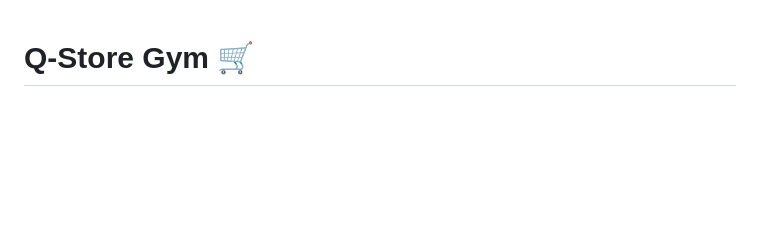
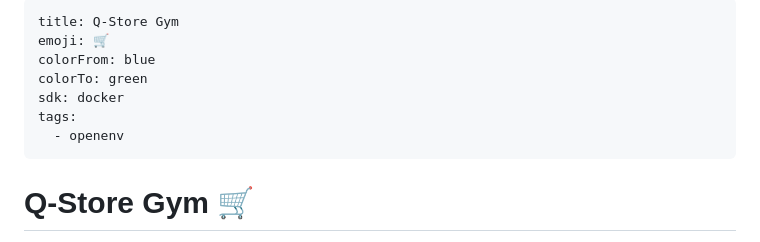
Before and after one commit to nandeshkanagaraju/qstoregym, a Markdown page: README.md, the part around the change. GitHub-like rendering; blank space fills up the shorter version.

Commit message:
added huggingface space openenv yaml metadata

```diff
--- a/README.md
+++ b/README.md
@@ -1,3 +1,12 @@
+---
+title: Q-Store Gym
+emoji: 🛒
+colorFrom: blue
+colorTo: green
+sdk: docker
+tags:
+  - openenv
+---
 # Q-Store Gym 🛒
 
 **Q-Store Gym** is an autonomous dark store operations simulator built for Reinforcement Learning (RL) agents. Developed for the OpenEnv Hackathon, this environment serves as a "Digital Twin" of a Q-Commerce warehouse where goods must be delivered in under 10 minutes.
```
